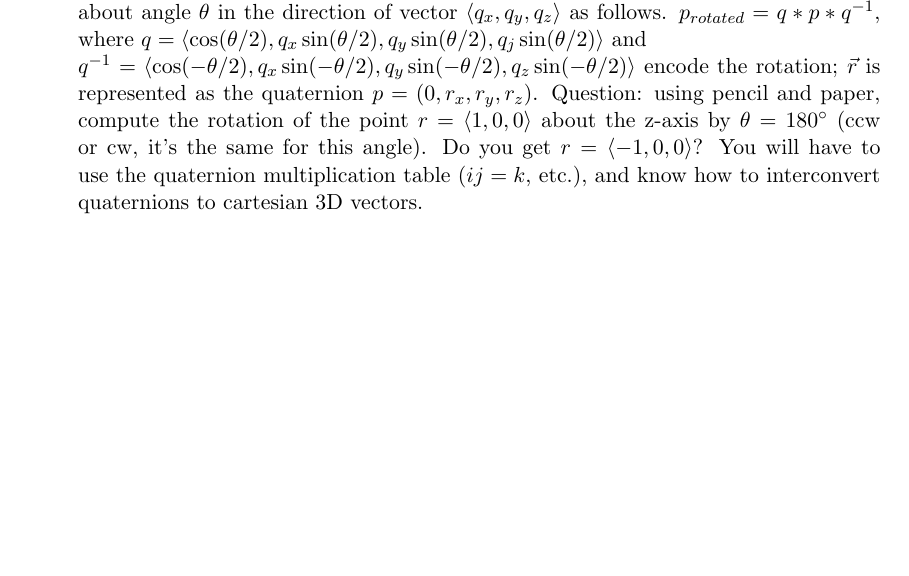
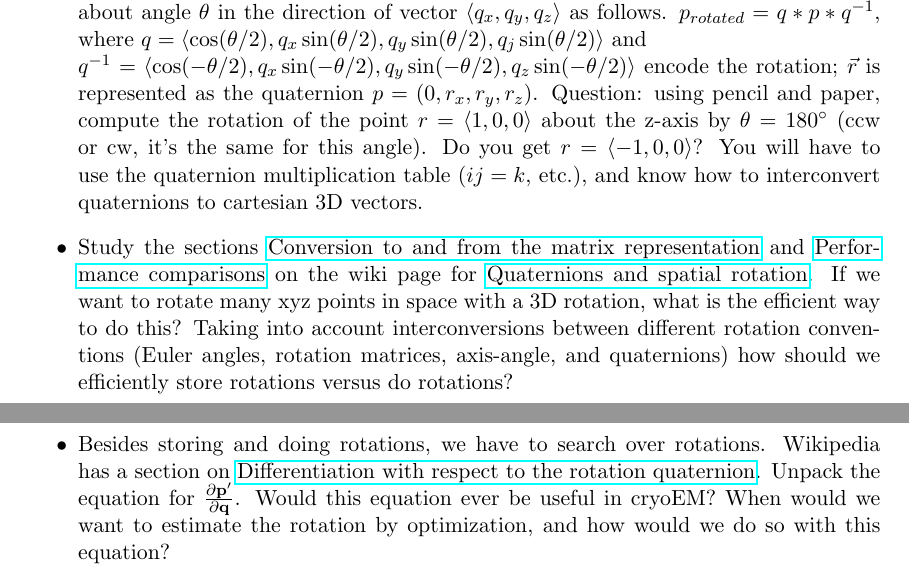
Before and after one commit to geoffwoollard/learn_cryoem_math, a LaTeX document (cryoem-group-study-meeting/meeting.tex): part of page 6 of 19 before the commit and two parts of pages 6 and 7 of 20 after it, the two joined at a grey line, cut so that both start at the same text, the shorter picture padded with empty space. Compiled offline with pdfLaTeX.

Commit message:
quaterion update

```diff
--- a/cryoem-group-study-meeting/meeting.tex
+++ b/cryoem-group-study-meeting/meeting.tex
@@ -172,6 +172,12 @@ If you haven't already gone through Grant Jensen's \href{https://www.caltech.edu
 	\item all problems from \href{https://accio.github.io/AMIDD/assets/2020/04/JRQuine-MathBiophysicsBook.pdf}{Quine, JR. 4.5 Problems in {\it Mathematical Techniques in Structural Biology},  pp. 30-31}
 	\item Go to the \href{https://eater.net/quaternions/video/doublecover}{doublecover} interactive, and select the 4D tab on the bottom. Find the quaternion that corresponds to a rotation of 90 deg in the cw direction about the z axis.
 	\item Quaterions can be used to describe the rotation of the point $ r= \langle r_x,r_y,r_x \rangle \in \mathbb{R}^3$ about angle $\theta$ in the direction of vector $\langle q_x,q_y,q_z \rangle$ as follows. $p_{rotated} = q*p*q^{-1}$, where $q = \langle \cos(\theta/2),q_x\sin(\theta/2),q_y\sin(\theta/2),q_j\sin(\theta/2)\rangle$ and \\ $q^{-1}=\langle \cos(-\theta/2),q_x\sin(-\theta/2),q_y\sin(-\theta/2),q_z\sin(-\theta/2) \rangle$ encode the rotation; $\vec r$ is represented as the quaternion $p=(0,r_x,r_y,r_z)$. Question: using pencil and paper, compute the rotation of the point $ r=\langle1,0,0\rangle$ about the z-axis by $\theta=180^{\circ}$ (ccw or cw, it's the same for this angle). Do you get $r=\langle-1,0,0\rangle$? You will have to use the quaternion multiplication table ($ij=k$, etc.), and know how to interconvert quaternions to cartesian 3D vectors.
+	\item Study the sections \href{https://en.wikipedia.org/wiki/Quaternions_and_spatial_rotation#Conversion to and from the matrix representation}{Conversion to and from the matrix representation} and \href{https://en.wikipedia.org/wiki/Quaternions_and_spatial_rotation#Performance_comparisons}{Performance comparisons} on the wiki page for \href{https://en.wikipedia.org/wiki/Quaternions_and_spatial_rotation}{Quaternions and spatial rotation}. If we want to rotate many xyz points in space with a 3D rotation, what is the efficient way to do this? Taking into account interconversions between different rotation conventions (Euler angles, rotation matrices, axis-angle, and quaternions) how should we efficiently store rotations versus do rotations?
+	\item Besides storing and doing rotations, we have to search over rotations. Wikipedia has a section on \href{https://en.wikipedia.org/wiki/Quaternions_and_spatial_rotation#Differentiation_with_respect_to_the_rotation_quaternion}{Differentiation with respect to the rotation quaternion}. Unpack the equation for $\frac{\partial {\bf p'}}{\partial {\bf q}}$. Would this equation ever be useful in cryoEM? When would we want to estimate the rotation by optimization, and how would we do so with this equation?
+%	In some scenarios, it may be useful to compute the gradient of a rotation, wrt
+%
+%	If one uses Euler angles to parametrize rotations in cryoEM reconstruction, one can find the alignment of a particle by minimizing (by following the gradient), for instance, the L2 loss of the raw particle and the predicted projection, wrt each Euler angle. If
+
 \end{itemize}
 
 \pagebreak
```
Also changed, not shown: cryoem-group-study-meeting/meeting.pdf.
